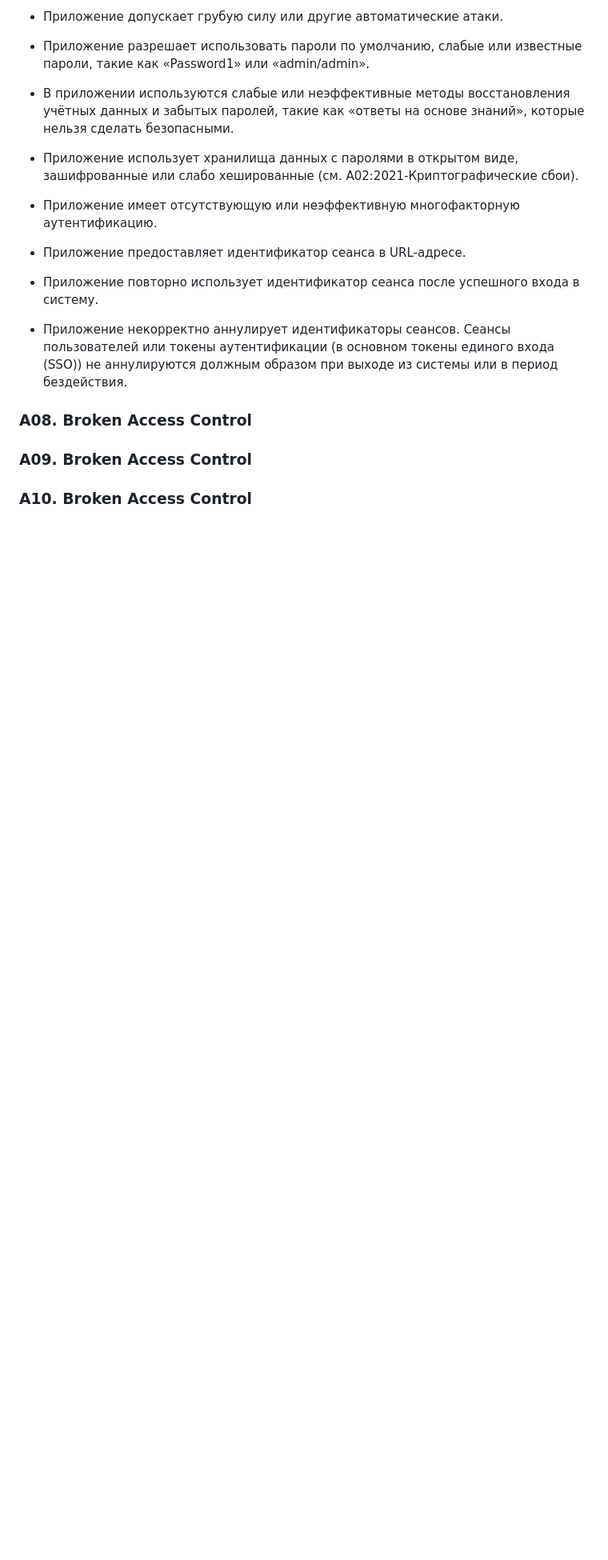
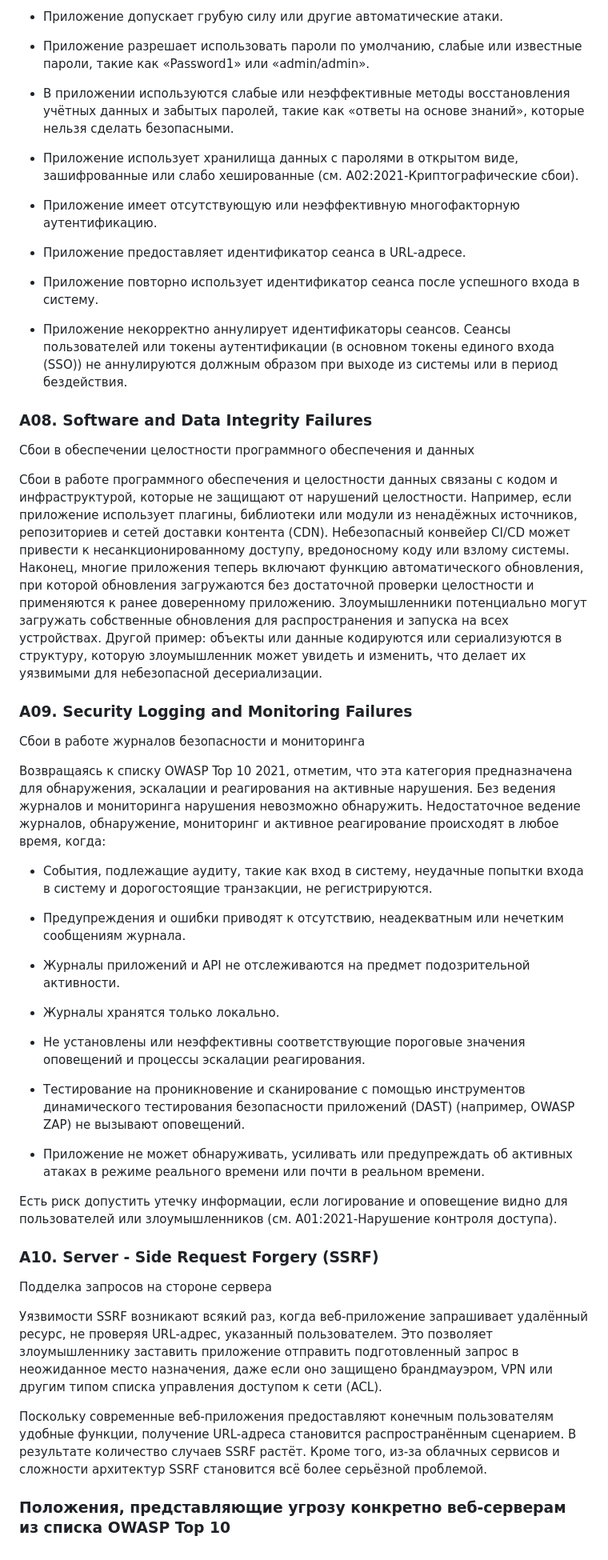
Before and after one commit to BrownBear228/IoninMP_practise_241_351, a Markdown page: reports/README.md, the part around the change. Shown at 80% size. Drawn GitHub-style; blank space fills up the shorter version.

```diff
--- a/reports/README.md
+++ b/reports/README.md
@@ -164,8 +164,40 @@
 
 - Приложение некорректно аннулирует идентификаторы сеансов. Сеансы пользователей или токены аутентификации (в основном токены единого входа (SSO)) не аннулируются должным образом при выходе из системы или в период бездействия.
 
-### A08. Broken Access Control
+### A08. Software and Data Integrity Failures
 
-### A09. Broken Access Control
+Сбои в обеспечении целостности программного обеспечения и данных
 
-### A10. Broken Access Control
+Сбои в работе программного обеспечения и целостности данных связаны с кодом и инфраструктурой, которые не защищают от нарушений целостности. Например, если приложение использует плагины, библиотеки или модули из ненадёжных источников, репозиториев и сетей доставки контента (CDN). Небезопасный конвейер CI/CD может привести к несанкционированному доступу, вредоносному коду или взлому системы. Наконец, многие приложения теперь включают функцию автоматического обновления, при которой обновления загружаются без достаточной проверки целостности и применяются к ранее доверенному приложению. Злоумышленники потенциально могут загружать собственные обновления для распространения и запуска на всех устройствах. Другой пример: объекты или данные кодируются или сериализуются в структуру, которую злоумышленник может увидеть и изменить, что делает их уязвимыми для небезопасной десериализации.
+
+### A09. Security Logging and Monitoring Failures
+
+Сбои в работе журналов безопасности и мониторинга
+
+Возвращаясь к списку OWASP Top 10 2021, отметим, что эта категория предназначена для обнаружения, эскалации и реагирования на активные нарушения. Без ведения журналов и мониторинга нарушения невозможно обнаружить. Недостаточное ведение журналов, обнаружение, мониторинг и активное реагирование происходят в любое время, когда:
+
+- События, подлежащие аудиту, такие как вход в систему, неудачные попытки входа в систему и дорогостоящие транзакции, не регистрируются.
+
+- Предупреждения и ошибки приводят к отсутствию, неадекватным или нечетким сообщениям журнала.
+
+- Журналы приложений и API не отслеживаются на предмет подозрительной активности.
+
+- Журналы хранятся только локально.
+
+- Не установлены или неэффективны соответствующие пороговые значения оповещений и процессы эскалации реагирования.
+
+- Тестирование на проникновение и сканирование с помощью инструментов динамического тестирования безопасности приложений (DAST) (например, OWASP ZAP) не вызывают оповещений.
+
+- Приложение не может обнаруживать, усиливать или предупреждать об активных атаках в режиме реального времени или почти в реальном времени.
+
+Есть риск допустить утечку информации, если логирование и оповещение видно для пользователей или злоумышленников (см. A01:2021-Нарушение контроля доступа).
+
+### A10. Server - Side Request Forgery (SSRF)
+
+Подделка запросов на стороне сервера
+
+Уязвимости SSRF возникают всякий раз, когда веб-приложение запрашивает удалённый ресурс, не проверяя URL-адрес, указанный пользователем. Это позволяет злоумышленнику заставить приложение отправить подготовленный запрос в неожиданное место назначения, даже если оно защищено брандмауэром, VPN или другим типом списка управления доступом к сети (ACL).
+
+Поскольку современные веб-приложения предоставляют конечным пользователям удобные функции, получение URL-адреса становится распространённым сценарием. В результате количество случаев SSRF растёт. Кроме того, из-за облачных сервисов и сложности архитектур SSRF становится всё более серьёзной проблемой.
+
+### Положения, представляющие угрозу конкретно веб-серверам из списка OWASP Top 10
```
